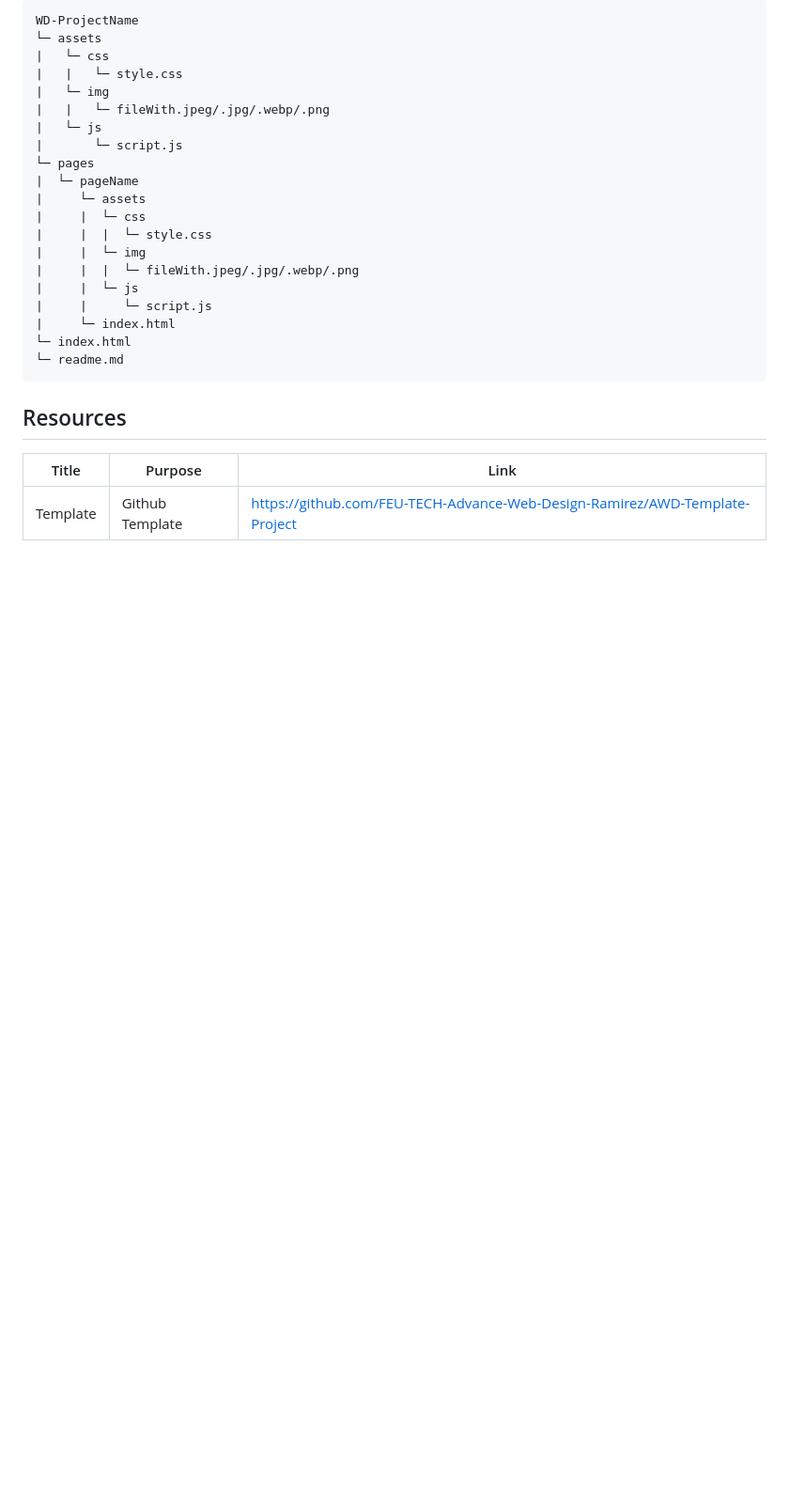
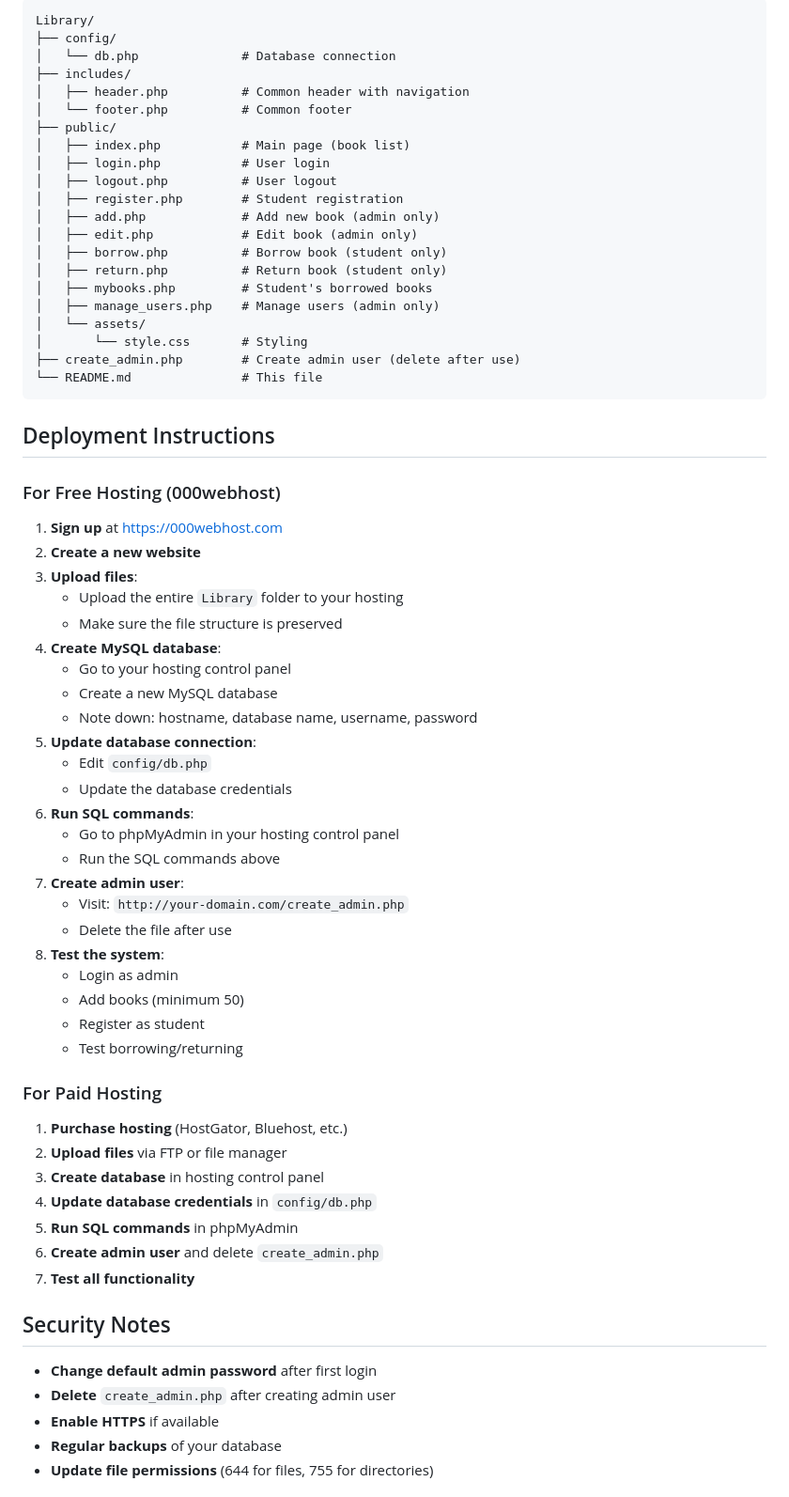
Before and after one commit to DomeldManangan/-TRX-PHP-Finals, a Markdown page: readme.md, the part around one of its changes. Shown at 94% size. Drawn GitHub-style; blank space fills up the shorter version.

Commit message:
Update README to reflect project title and enhance description; remove unused sections and add deployment instructions

````diff
--- a/readme.md
+++ b/readme.md
@@ -71,30 +100,71 @@
 
 ```
-WD-ProjectName
-└─ assets
-|   └─ css
-|   |   └─ style.css
-|   └─ img
-|   |   └─ fileWith.jpeg/.jpg/.webp/.png
-|   └─ js
-|       └─ script.js
-└─ pages
-|  └─ pageName
-|     └─ assets
-|     |  └─ css
-|     |  |  └─ style.css
-|     |  └─ img
-|     |  |  └─ fileWith.jpeg/.jpg/.webp/.png
-|     |  └─ js
-|     |     └─ script.js
-|     └─ index.html
-└─ index.html
-└─ readme.md
+Library/
+├── config/
+│   └── db.php              # Database connection
+├── includes/
+│   ├── header.php          # Common header with navigation
+│   └── footer.php          # Common footer
+├── public/
+│   ├── index.php           # Main page (book list)
+│   ├── login.php           # User login
+│   ├── logout.php          # User logout
+│   ├── register.php        # Student registration
+│   ├── add.php             # Add new book (admin only)
+│   ├── edit.php            # Edit book (admin only)
+│   ├── borrow.php          # Borrow book (student only)
+│   ├── return.php          # Return book (student only)
+│   ├── mybooks.php         # Student's borrowed books
+│   ├── manage_users.php    # Manage users (admin only)
+│   └── assets/
+│       └── style.css       # Styling
+├── create_admin.php        # Create admin user (delete after use)
+└── README.md               # This file
 ```
 
-## Resources
+## Deployment Instructions
 
-<!-- TODO: Add References -->
-| Title | Purpose | Link |
-|-|-|-|
-| Template | Github Template | https://github.com/FEU-TECH-Advance-Web-Design-Ramirez/AWD-Template-Project |
+### For Free Hosting (000webhost)
+
+1. **Sign up** at https://000webhost.com
+2. **Create a new website**
+3. **Upload files**:
+   - Upload the entire `Library` folder to your hosting
+   - Make sure the file structure is preserved
+4. **Create MySQL database**:
+   - Go to your hosting control panel
+   - Create a new MySQL database
+   - Note down: hostname, database name, username, password
+5. **Update database connection**:
+   - Edit `config/db.php`
+   - Update the database credentials
+6. **Run SQL commands**:
+   - Go to phpMyAdmin in your hosting control panel
+   - Run the SQL commands above
+7. **Create admin user**:
+   - Visit: `http://your-domain.com/create_admin.php`
+   - Delete the file after use
+8. **Test the system**:
+   - Login as admin
+   - Add books (minimum 50)
+   - Register as student
+   - Test borrowing/returning
+
+### For Paid Hosting
+
+1. **Purchase hosting** (HostGator, Bluehost, etc.)
+2. **Upload files** via FTP or file manager
+3. **Create database** in hosting control panel
+4. **Update database credentials** in `config/db.php`
+5. **Run SQL commands** in phpMyAdmin
+6. **Create admin user** and delete `create_admin.php`
+7. **Test all functionality**
+
+## Security Notes
+
+- **Change default admin password** after first login
+- **Delete** `create_admin.php` after creating admin user
+- **Enable HTTPS** if available
+- **Regular backups** of your database
+- **Update file permissions** (644 for files, 755 for directories)
+
````
Also changed, not shown: other parts of readme.md (+78 -33 lines).
